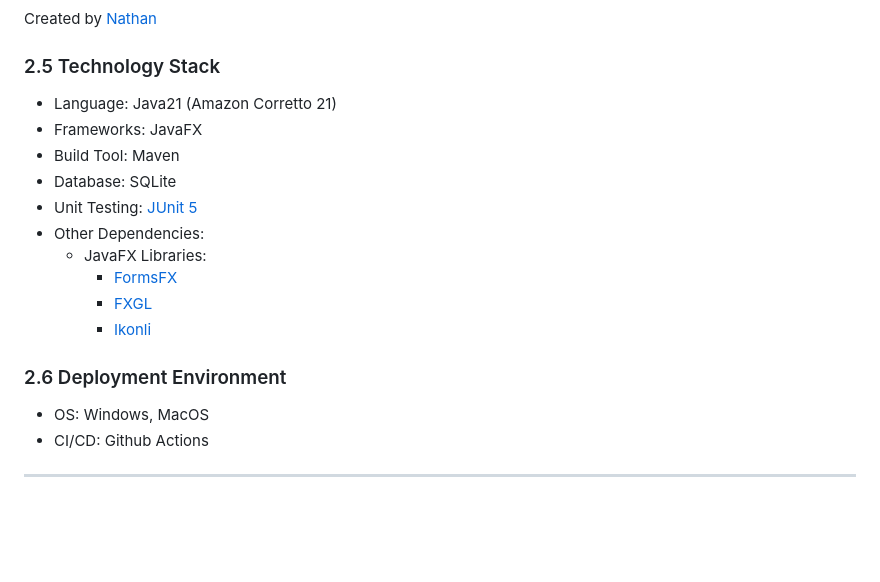
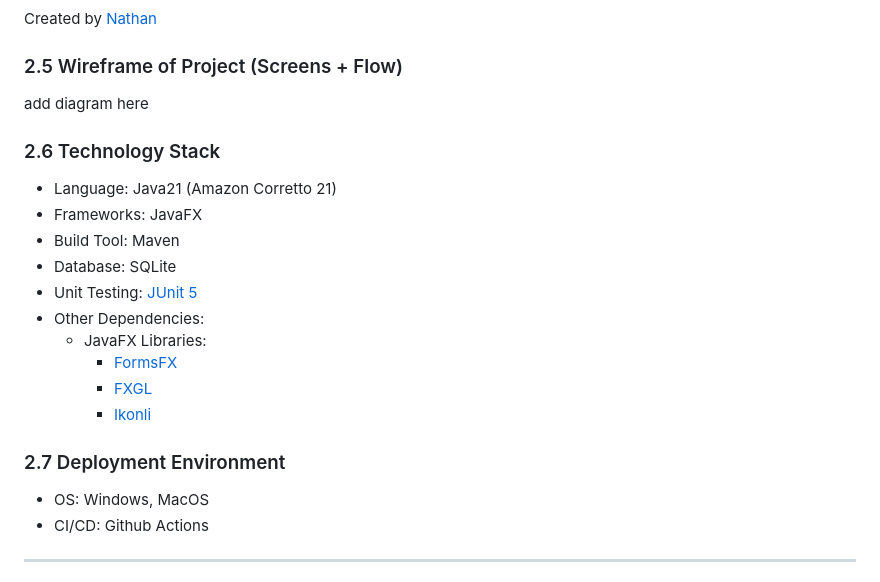
Before and after one commit to RedNate22/CAB302-Oogly-Boogly, a Markdown page: Technical-Requirements.md, the part around the change. GitHub-like rendering; blank space fills up the shorter version.

Commit message:
[add]Created area for Wireframe diagram in Technical Requirements

```diff
--- a/Technical-Requirements.md
+++ b/Technical-Requirements.md
@@ -108,7 +108,11 @@ Created by [Collin](https://github.com/Ka-319)
 
 Created by [Nathan](https://github.com/RedNate22)
 
-### 2.5 Technology Stack
+### 2.5 Wireframe of Project (Screens + Flow)
+
+add diagram here
+
+### 2.6 Technology Stack
 - Language: Java21 (Amazon Corretto 21)
 - Frameworks: JavaFX
 - Build Tool: Maven
@@ -120,7 +124,7 @@ Created by [Nathan](https://github.com/RedNate22)
    		- [FXGL](https://github.com/AlmasB/FXGL)
      	- [Ikonli](https://kordamp.org/ikonli/)
 
-### 2.6 Deployment Environment
+### 2.7 Deployment Environment
 - OS: Windows, MacOS
 - CI/CD: Github Actions
 
```
